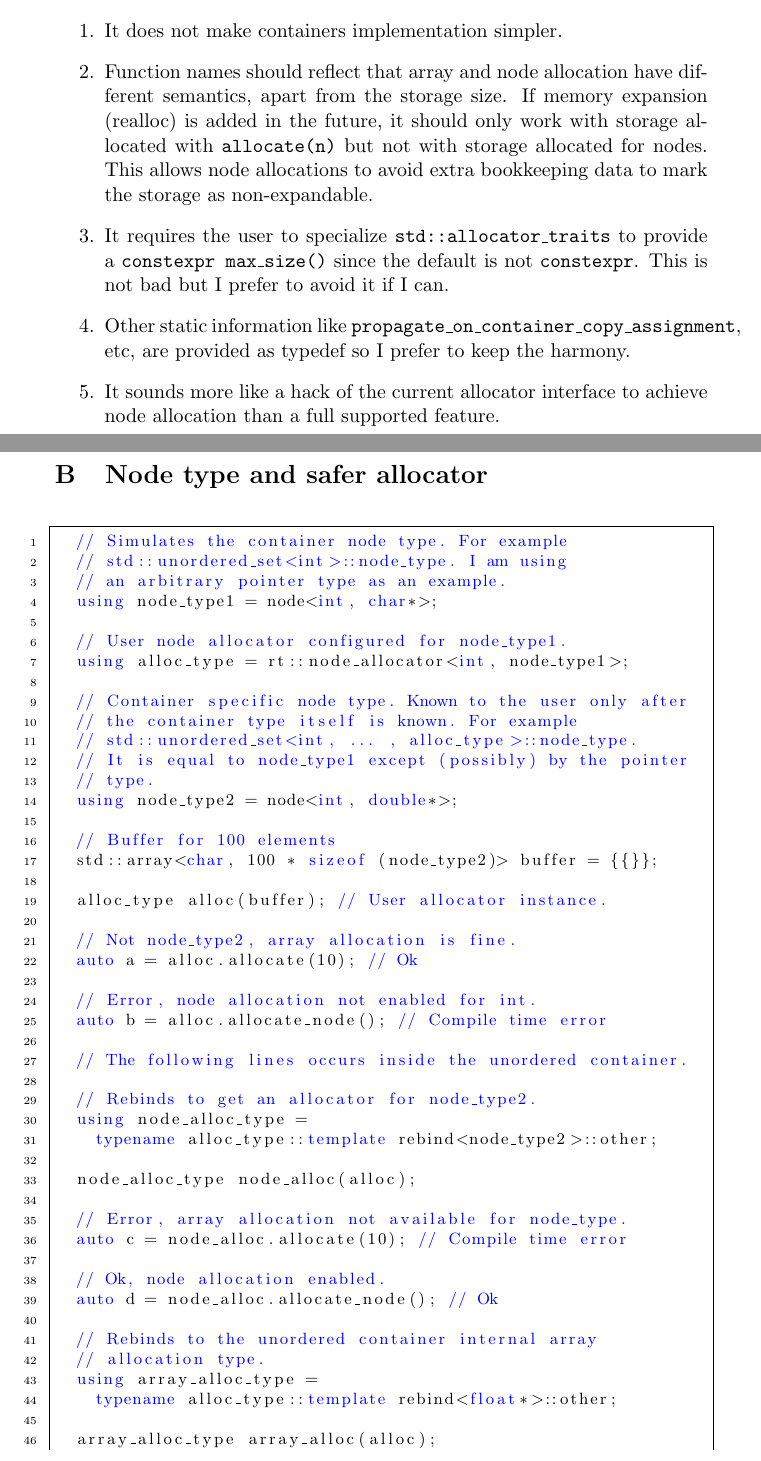
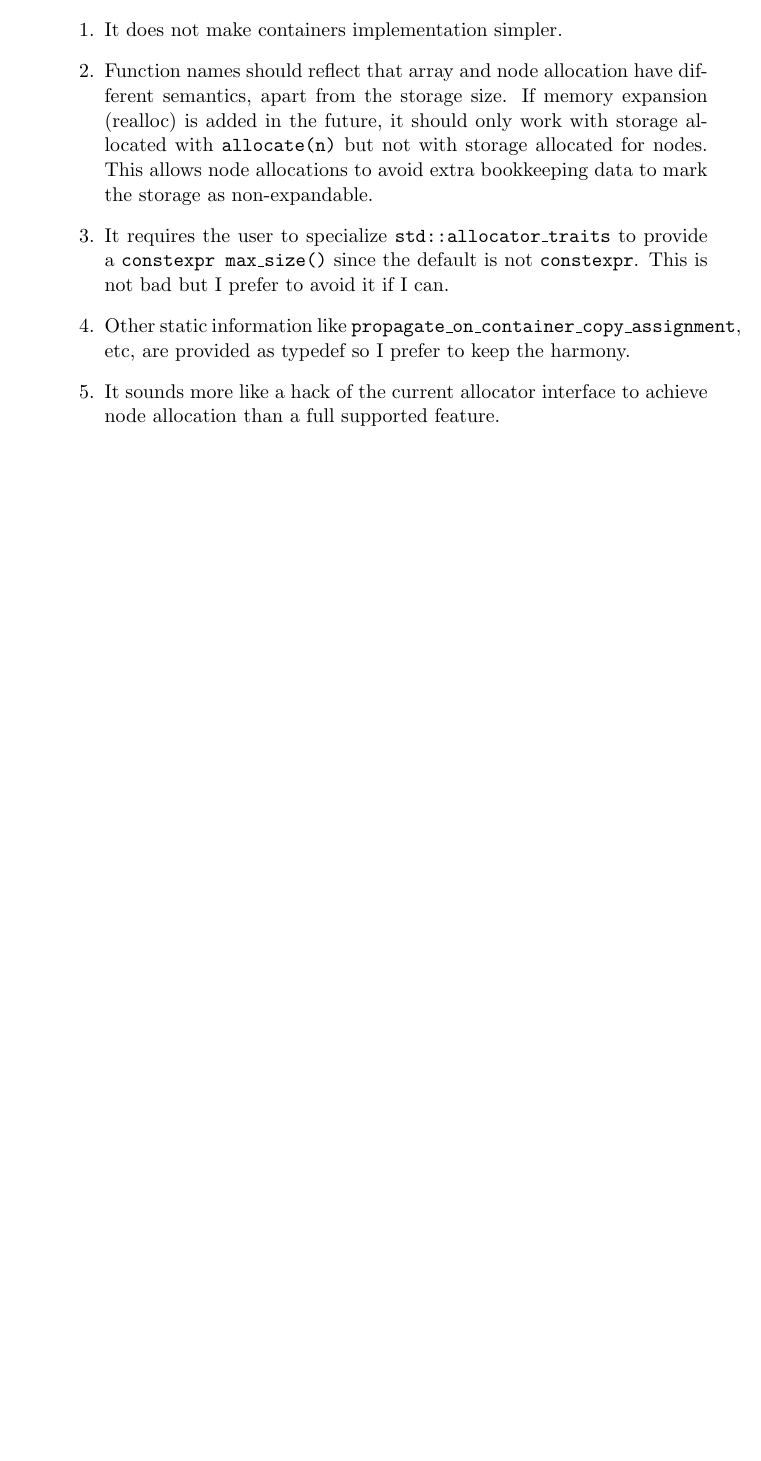
Before and after one commit to mzimbres/rtcpp, a LaTeX document (doc/proposal_allocator.tex): two parts of pages 12 and 13 of 14 before the commit and part of page 12 of 12 after it, the two joined at a grey line, cut so that both start at the same text, the shorter picture padded with empty space. Compiled offline with pdfLaTeX.

Commit message:
Final changes. This is the version to be submitted.

```diff
--- a/doc/proposal_allocator.tex
+++ b/doc/proposal_allocator.tex
@@ -574,55 +567,3 @@ node allocation than a full supported feature.
 
 \newpage
 
-\section{Node type and safer allocator} \label{saferalloc}
-
-\medskip
-\begin{lstlisting}
-  // Simulates the container node type. For example
-  // std::unordered_set<int>::node_type. I am using
-  // an arbitrary pointer type as an example.
-  using node_type1 = node<int, char*>;
-
-  // User node allocator configured for node_type1.
-  using alloc_type = rt::node_allocator<int, node_type1>;
-
-  // Container specific node type. Known to the user only after
-  // the container type itself is known. For example
-  // std::unordered_set<int, ... , alloc_type>::node_type.
-  // It is equal to node_type1 except (possibly) by the pointer
-  // type.
-  using node_type2 = node<int, double*>;
-
-  // Buffer for 100 elements
-  std::array<char, 100 * sizeof (node_type2)> buffer = {{}};
-
-  alloc_type alloc(buffer); // User allocator instance.
-
-  // Not node_type2, array allocation is fine.
-  auto a = alloc.allocate(10); // Ok
-
-  // Error, node allocation not enabled for int.
-  auto b = alloc.allocate_node(); // Compile time error
-
-  // The following lines occurs inside the unordered container.
-
-  // Rebinds to get an allocator for node_type2.
-  using node_alloc_type =
-    typename alloc_type::template rebind<node_type2>::other;
-
-  node_alloc_type node_alloc(alloc);
-
-  // Error, array allocation not available for node_type.
-  auto c = node_alloc.allocate(10); // Compile time error
-
-  // Ok, node allocation enabled.
-  auto d = node_alloc.allocate_node(); // Ok
-
-  // Rebinds to the unordered container internal array
-  // allocation type.
-  using array_alloc_type =
-    typename alloc_type::template rebind<float*>::other;
-
-  array_alloc_type array_alloc(alloc);
-
-  // Ok, Not the node type, array allocation enabled.
```
Also changed, not shown: doc/proposal_allocator.pdf, doc/proposal_allocator.tex (113 more changed lines).
